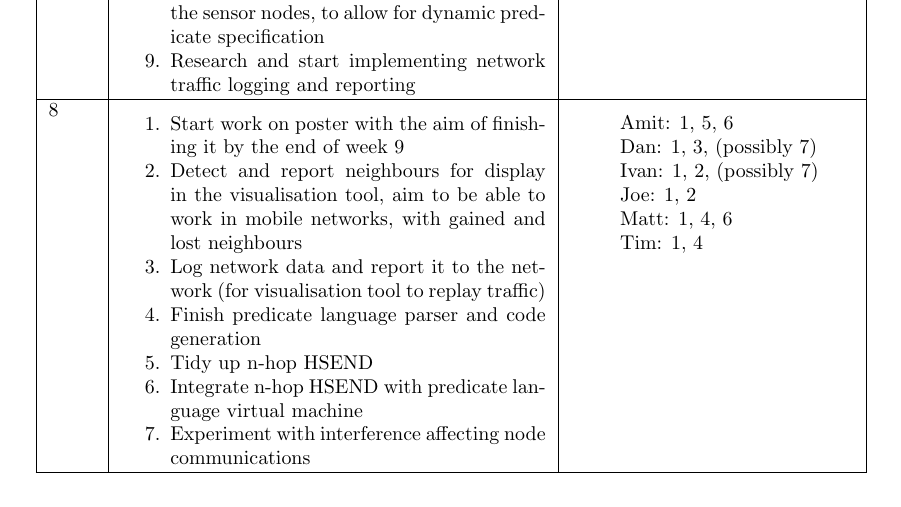
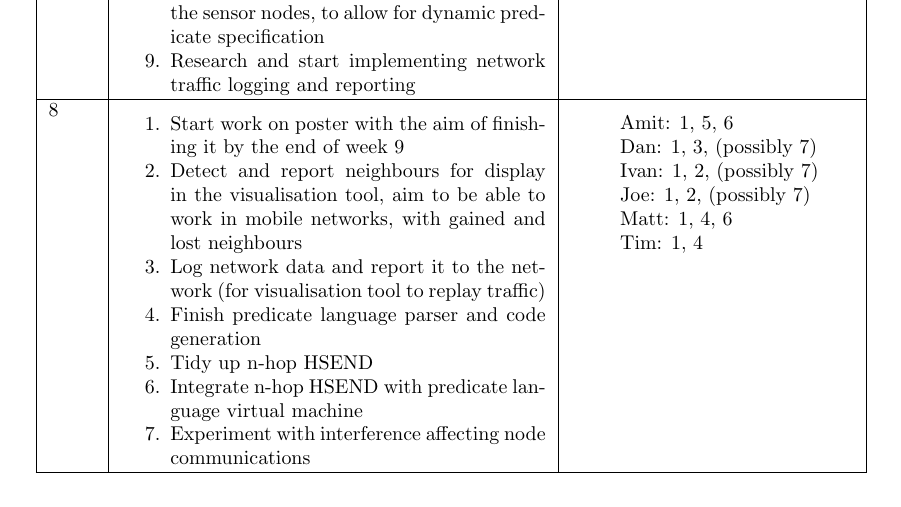
Before and after one commit to MBradbury/cs407-group-project, a LaTeX paper (Report/Report.tex, which reads Report/ProjectManagement.tex): part of page 28 of 37, cut so that both start at the same text. Compiled offline with pdfLaTeX; a missing bibliography style is replaced by a similar one.

Commit message:
Fix who might be doing task 7

```diff
--- a/Report/ProjectManagement.tex
+++ b/Report/ProjectManagement.tex
@@ -145,7 +145,7 @@
 		\item[] Amit: 1, 5, 6
 		\item[] Dan: 1, 3, (possibly 7)
 		\item[] Ivan: 1, 2, (possibly 7)
-		\item[] Joe: 1, 2
+		\item[] Joe: 1, 2, (possibly 7)
 		\item[] Matt: 1, 4, 6
 		\item[] Tim: 1, 4
 	\end{enumerate}
```
